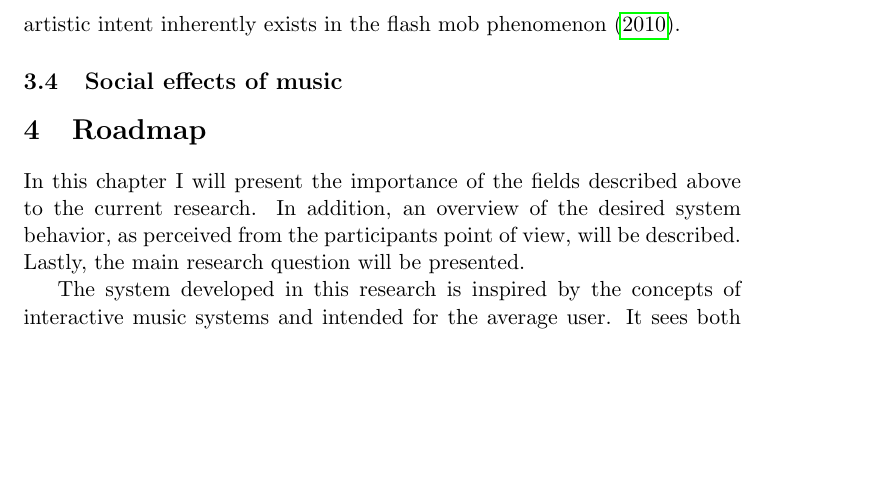
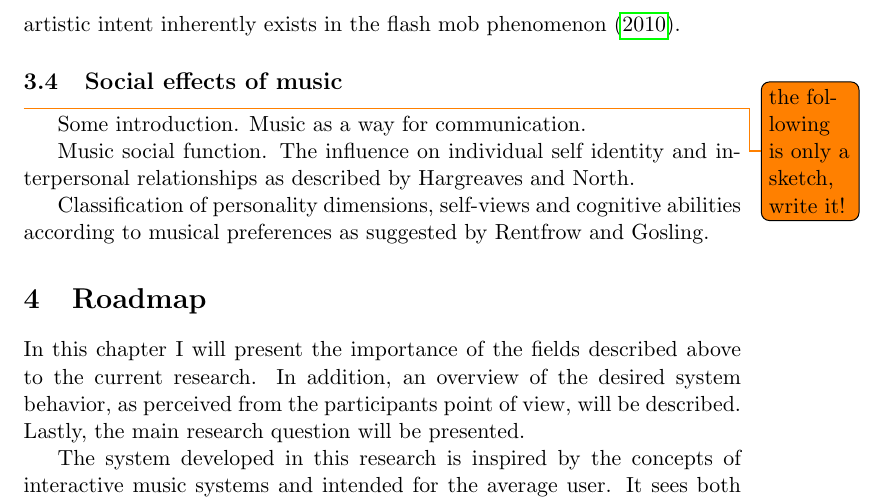
Before and after one commit to Nagasaki45/MA, a LaTeX document (research_proposal.tex, which reads sections/literature.tex): part of page 5 of 16, cut so that both start at the same text, the shorter picture padded with empty space. Compiled offline with pdfLaTeX.

Commit message:
Social effects of music structure sketch, one phase before a draft

```diff
--- a/sections/literature.tex
+++ b/sections/literature.tex
@@ -85,3 +85,17 @@ On the other hand, a recent study by Brejzek suggests that a potential for artis
 \subsection{Social effects of music}
 
 % Based, as suggested by Avi, on ``The social psychology of music -- David Hargreaves''.
+% Consider also "The Do Re Mi’s of Everyday Life: The Structure and Personality Correlates of Music Preferences" by Rentfrow and Gosling.
+% and: Hargreaves, David J., Dorothy Miell, and Raymond AR MacDonald. "What are musical identities, and why are they important." Musical identities (2002): 1-20.
+
+\todo{the following is only a sketch, write it!}
+
+Some introduction.
+Music as a way for communication.
+
+Music social function.
+The influence on individual self identity and interpersonal relationships as described by Hargreaves and North.
+
+Classification of personality dimensions, self-views and cognitive abilities according to musical preferences as suggested by Rentfrow and Gosling.
+
+% Don't forget to add conclusions from those researches into the roadmap section.
```
